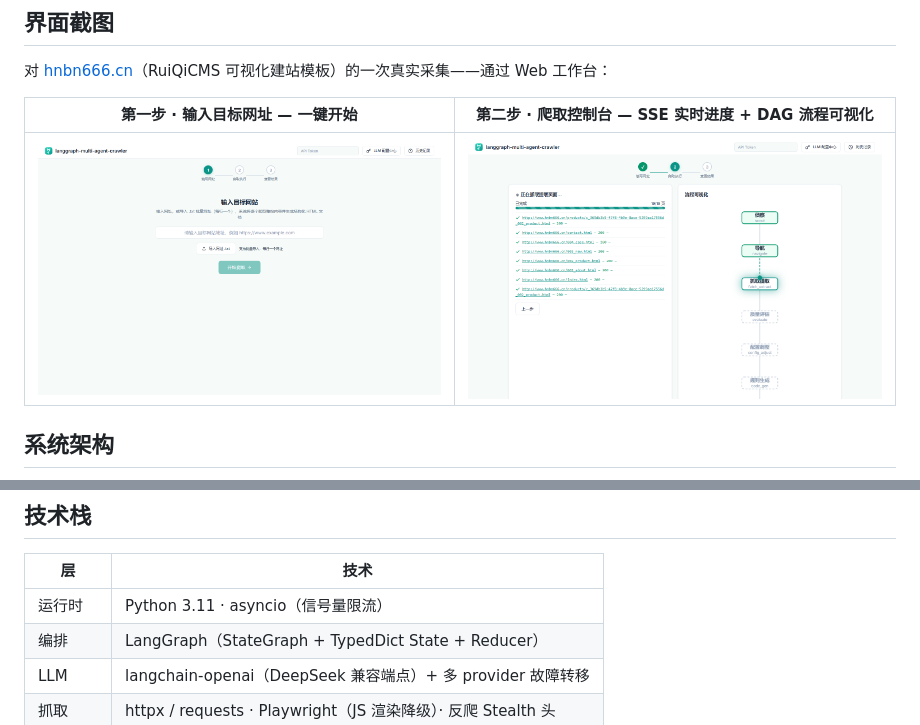
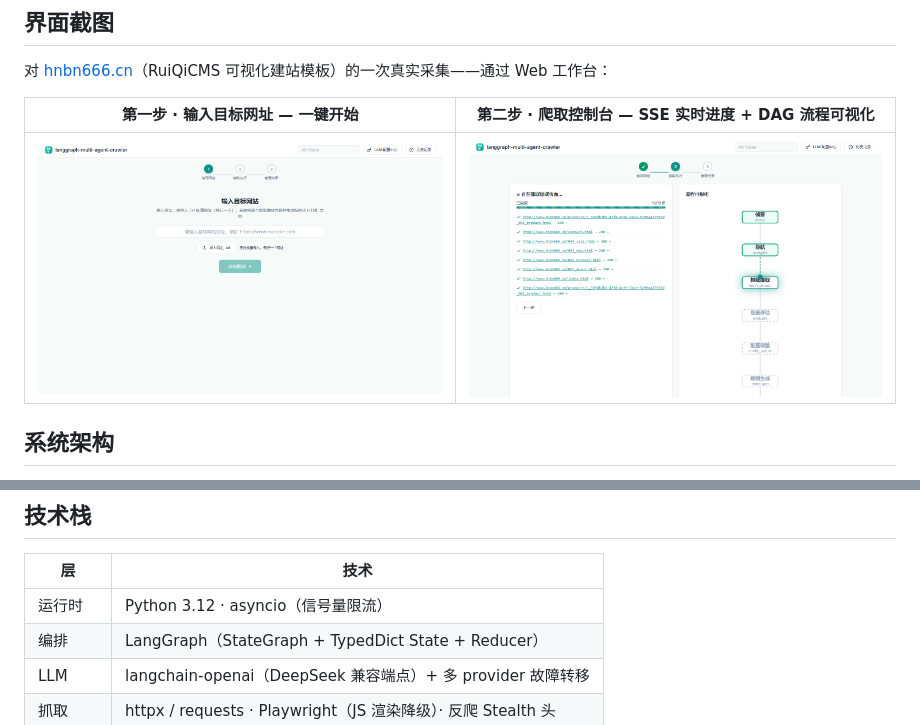
Before and after one commit to LingMi1/langgraph-multi-agent-crawler, a Markdown page: README.zh-CN.md, 2 parts joined by grey strips. GitHub-like rendering; pictures changed too: screenshots/web-console.png, screenshots/web-start.png.

```diff
--- a/README.zh-CN.md
+++ b/README.zh-CN.md
@@ -45,7 +45,7 @@
 
 | 第一步 · 输入目标网址 — 一键开始 | 第二步 · 爬取控制台 — SSE 实时进度 + DAG 流程可视化 |
 |---|---|
-| ![输入网址](https://raw.githubusercontent.com/LingMi1/langgraph-multi-agent-crawler/main/screenshots/web-start.png) | ![爬取控制台](https://raw.githubusercontent.com/LingMi1/langgraph-multi-agent-crawler/main/screenshots/web-console.png) |
+| <img src="https://raw.githubusercontent.com/LingMi1/langgraph-multi-agent-crawler/main/screenshots/web-start.png" width="640" alt="输入网址"> | <img src="https://raw.githubusercontent.com/LingMi1/langgraph-multi-agent-crawler/main/screenshots/web-console.png" width="640" alt="爬取控制台"> |
 
 ## 系统架构
 
@@ -116,7 +116,7 @@ graph LR
 
 | 层 | 技术 |
 |---|---|
-| 运行时 | Python 3.11 · asyncio（信号量限流） |
+| 运行时 | Python 3.12 · asyncio（信号量限流） |
 | 编排 | LangGraph（StateGraph + TypedDict State + Reducer） |
 | LLM | langchain-openai（DeepSeek 兼容端点）+ 多 provider 故障转移 |
 | 抓取 | httpx / requests · Playwright（JS 渲染降级）· 反爬 Stealth 头 |
```
Also changed, not shown: README.md (+2 -2 lines), 4 other files.
